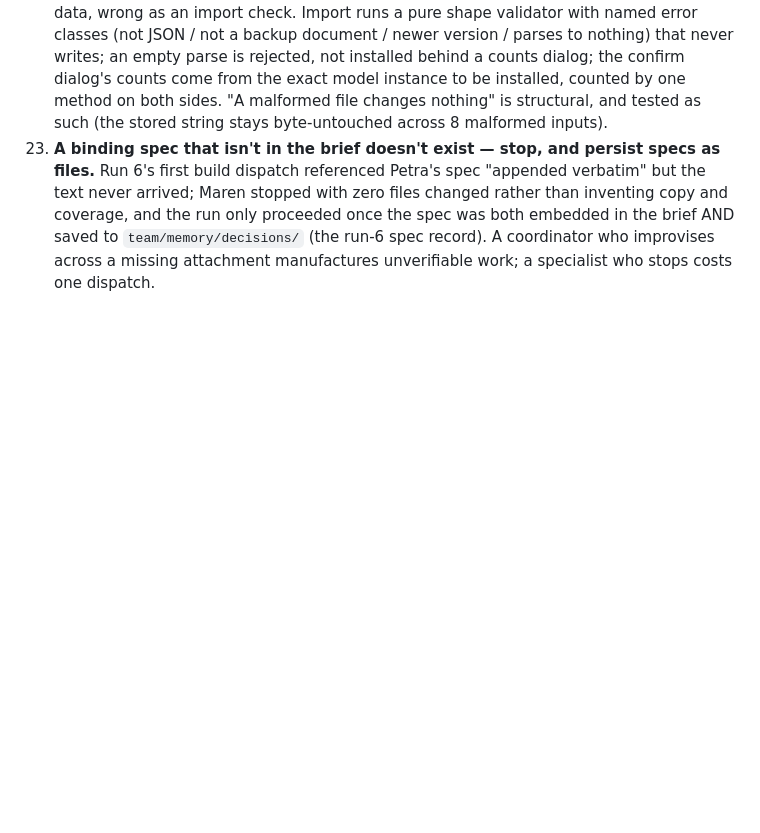
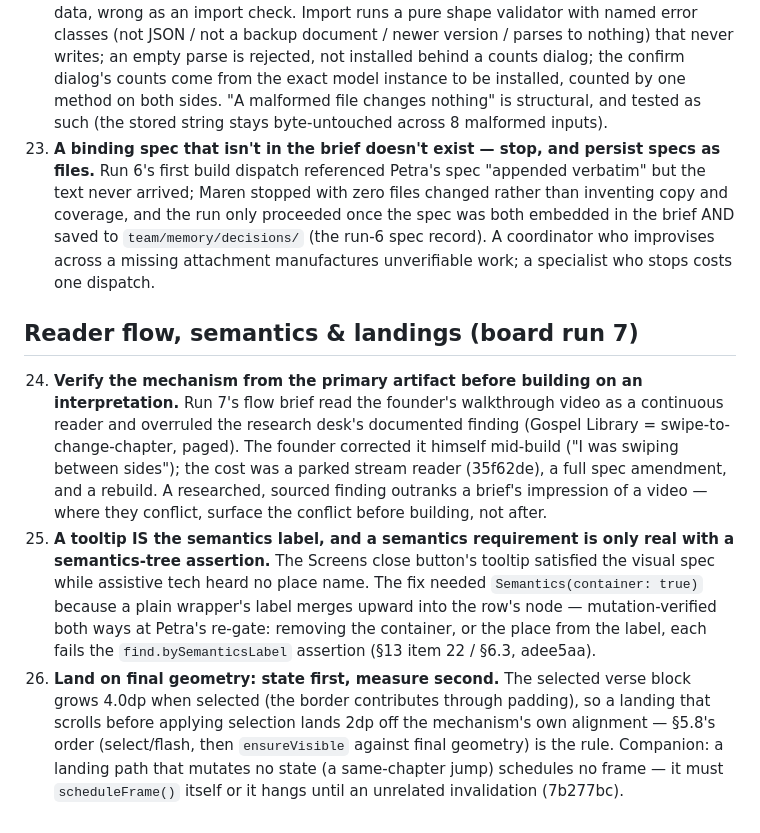
Before and after one commit to TScadden/woven-word, a Markdown page: team/memory/LESSONS.md, the part around the change. Drawn GitHub-style; blank space fills up the shorter version.

Commit message:
Studio memory (Woven Word Studio): lessons 24–26 from board run 7 — verify the mechanism from the primary artifact, a tooltip is the semantics label, land on final geometry

```diff
--- a/team/memory/LESSONS.md
+++ b/team/memory/LESSONS.md
@@ -209,3 +209,33 @@ rounds Rusty ran before the studio was founded).
     `team/memory/decisions/` (the run-6 spec record). A coordinator
     who improvises across a missing attachment manufactures
     unverifiable work; a specialist who stops costs one dispatch.
+
+## Reader flow, semantics & landings (board run 7)
+24. **Verify the mechanism from the primary artifact before
+    building on an interpretation.** Run 7's flow brief read the
+    founder's walkthrough video as a continuous reader and overruled
+    the research desk's documented finding (Gospel Library =
+    swipe-to-change-chapter, paged). The founder corrected it
+    himself mid-build ("I was swiping between sides"); the cost was
+    a parked stream reader (35f62de), a full spec amendment, and a
+    rebuild. A researched, sourced finding outranks a brief's
+    impression of a video — where they conflict, surface the
+    conflict before building, not after.
+25. **A tooltip IS the semantics label, and a semantics
+    requirement is only real with a semantics-tree assertion.**
+    The Screens close button's tooltip satisfied the visual spec
+    while assistive tech heard no place name. The fix needed
+    `Semantics(container: true)` because a plain wrapper's label
+    merges upward into the row's node — mutation-verified both
+    ways at Petra's re-gate: removing the container, or the place
+    from the label, each fails the `find.bySemanticsLabel`
+    assertion (§13 item 22 / §6.3, adee5aa).
+26. **Land on final geometry: state first, measure second.**
+    The selected verse block grows 4.0dp when selected (the border
+    contributes through padding), so a landing that scrolls before
+    applying selection lands 2dp off the mechanism's own
+    alignment — §5.8's order (select/flash, then `ensureVisible`
+    against final geometry) is the rule. Companion: a landing path
+    that mutates no state (a same-chapter jump) schedules no
+    frame — it must `scheduleFrame()` itself or it hangs until an
+    unrelated invalidation (7b277bc).
```
